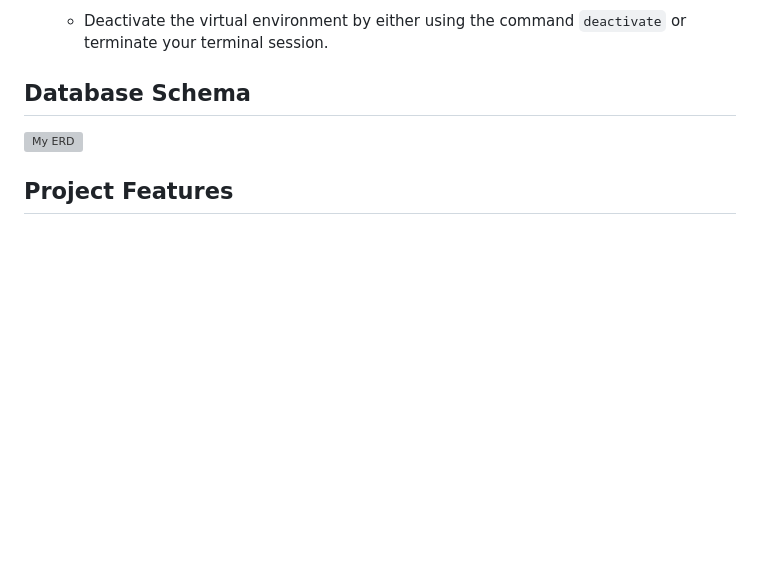
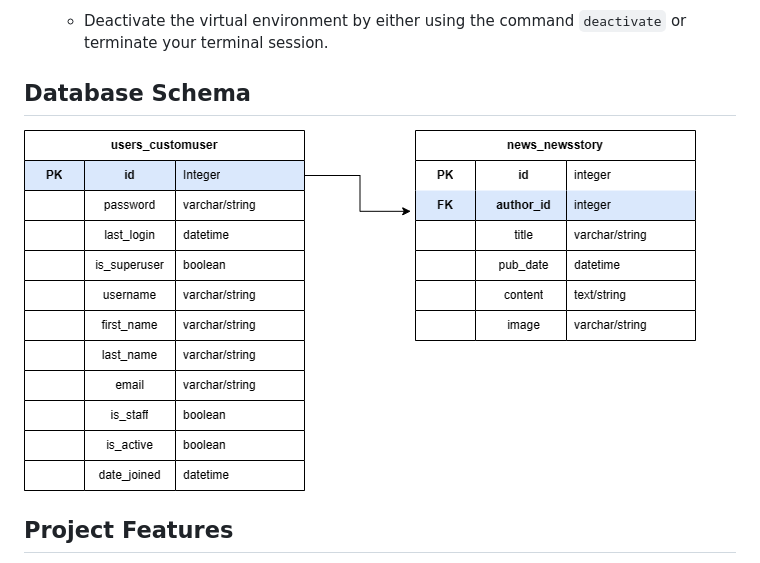
Before and after one commit to rosiemaguire/django-project-she-codes-news, a Markdown page: README.md, the part around the change. Drawn GitHub-style; blank space fills up the shorter version; grey boxes are pictures that could not be loaded.

Commit message:
Correcting one of the image paths

```diff
--- a/README.md
+++ b/README.md
@@ -42,7 +42,7 @@ This project uses HTML, CSS and the Django framework. It is a news website that
     - Deactivate the virtual environment by either using the command `deactivate` or terminate your terminal session.
 
 ## Database Schema
-![My ERD]( she_codes_news\images\ERD.png )
+![My ERD]( she_codes_news/images/ERD.png )
 ## Project Features
 - [X] Order stories by date
     ![Latest stories ordered by publication date](she_codes_news/images/127.0.0.1_8000_news_1.png)
```
